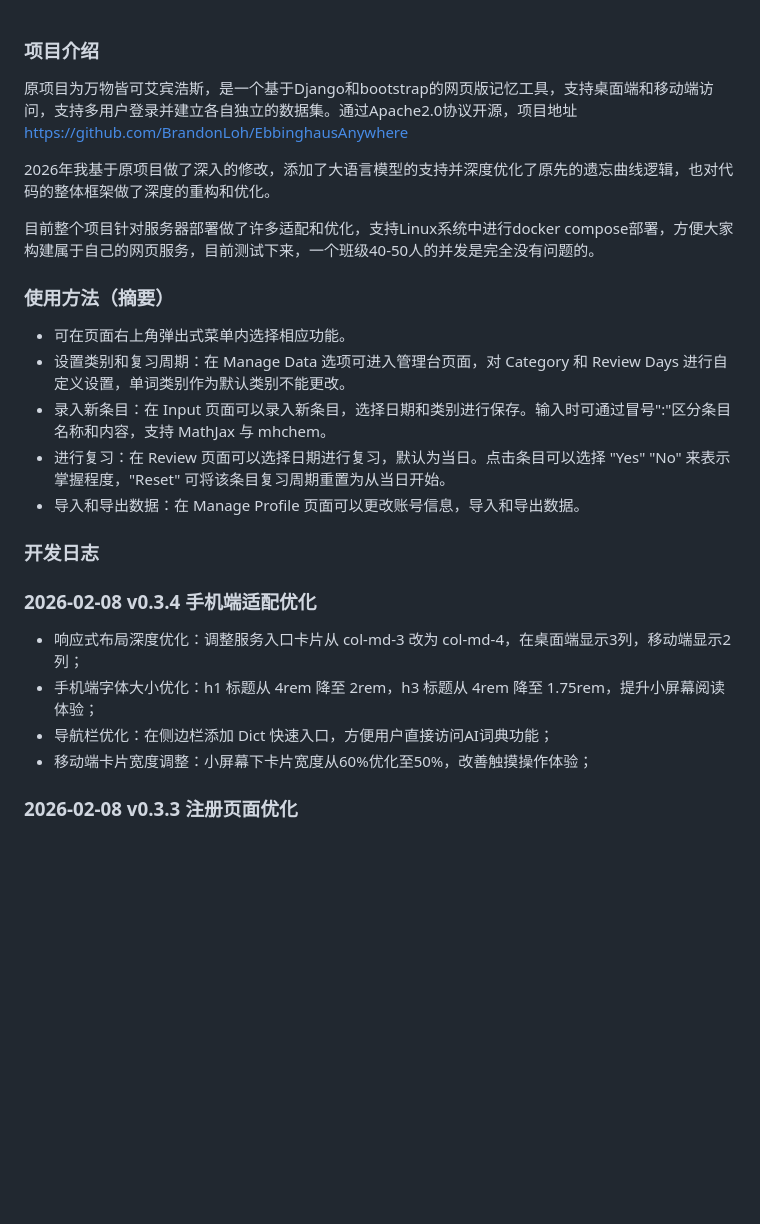
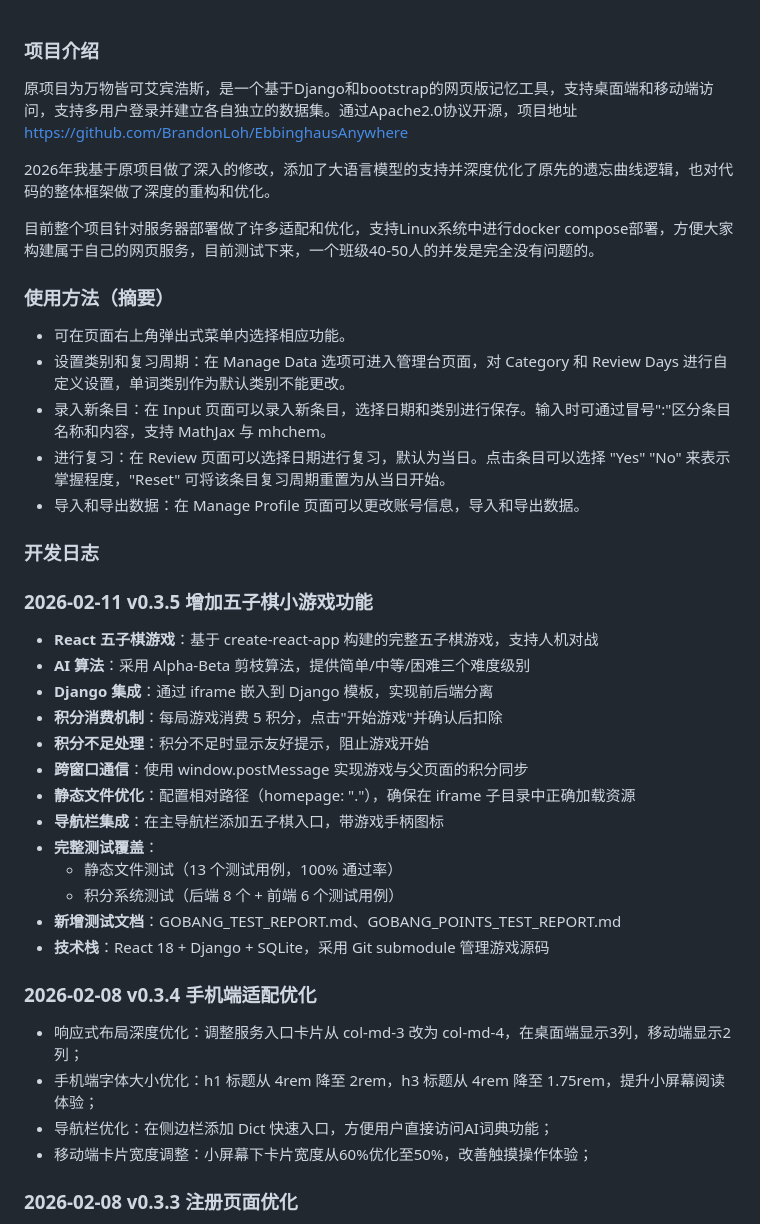
Before and after one commit to myGitToy/EbbinghausAnywhere, a Markdown page: DEVELOPMENT_LOG.md, the part around one of its changes. Drawn GitHub-style; blank space fills up the shorter version.

```diff
--- a/DEVELOPMENT_LOG.md
+++ b/DEVELOPMENT_LOG.md
@@ -1,20 +1,36 @@
 ### 项目介绍
+
 原项目为万物皆可艾宾浩斯，是一个基于Django和bootstrap的网页版记忆工具，支持桌面端和移动端访问，支持多用户登录并建立各自独立的数据集。通过Apache2.0协议开源，项目地址 https://github.com/BrandonLoh/EbbinghausAnywhere
 
 2026年我基于原项目做了深入的修改，添加了大语言模型的支持并深度优化了原先的遗忘曲线逻辑，也对代码的整体框架做了深度的重构和优化。
 
 目前整个项目针对服务器部署做了许多适配和优化，支持Linux系统中进行docker compose部署，方便大家构建属于自己的网页服务，目前测试下来，一个班级40-50人的并发是完全没有问题的。
 
+### 使用方法（摘要）
 
-### 使用方法（摘要）
 - 可在页面右上角弹出式菜单内选择相应功能。
 - 设置类别和复习周期：在 Manage Data 选项可进入管理台页面，对 Category 和 Review Days 进行自定义设置，单词类别作为默认类别不能更改。
 - 录入新条目：在 Input 页面可以录入新条目，选择日期和类别进行保存。输入时可通过冒号":"区分条目名称和内容，支持 MathJax 与 mhchem。
 - 进行复习：在 Review 页面可以选择日期进行复习，默认为当日。点击条目可以选择 "Yes" "No" 来表示掌握程度，"Reset" 可将该条目复习周期重置为从当日开始。
 - 导入和导出数据：在 Manage Profile 页面可以更改账号信息，导入和导出数据。
 
+### 开发日志
 
-### 开发日志
+### 2026-02-11 v0.3.5 增加五子棋小游戏功能
+
+- **React 五子棋游戏**：基于 create-react-app 构建的完整五子棋游戏，支持人机对战
+- **AI 算法**：采用 Alpha-Beta 剪枝算法，提供简单/中等/困难三个难度级别
+- **Django 集成**：通过 iframe 嵌入到 Django 模板，实现前后端分离
+- **积分消费机制**：每局游戏消费 5 积分，点击"开始游戏"并确认后扣除
+- **积分不足处理**：积分不足时显示友好提示，阻止游戏开始
+- **跨窗口通信**：使用 window.postMessage 实现游戏与父页面的积分同步
+- **静态文件优化**：配置相对路径（homepage: "."），确保在 iframe 子目录中正确加载资源
+- **导航栏集成**：在主导航栏添加五子棋入口，带游戏手柄图标
+- **完整测试覆盖**：
+  - 静态文件测试（13 个测试用例，100% 通过率）
+  - 积分系统测试（后端 8 个 + 前端 6 个测试用例）
+- **新增测试文档**：GOBANG_TEST_REPORT.md、GOBANG_POINTS_TEST_REPORT.md
+- **技术栈**：React 18 + Django + SQLite，采用 Git submodule 管理游戏源码
 
 ### 2026-02-08 v0.3.4 手机端适配优化
 
@@ -22,7 +38,6 @@
 - 手机端字体大小优化：h1 标题从 4rem 降至 2rem，h3 标题从 4rem 降至 1.75rem，提升小屏幕阅读体验；
 - 导航栏优化：在侧边栏添加 Dict 快速入口，方便用户直接访问AI词典功能；
 - 移动端卡片宽度调整：小屏幕下卡片宽度从60%优化至50%，改善触摸操作体验；
-
 
 ### 2026-02-08 v0.3.3 注册页面优化
 
```
Also changed, not shown: other parts of DEVELOPMENT_LOG.md (+14 -8 lines), docs/PR文档/PR#13_Feat_游戏_五子棋.md (added, +562 -0 lines).
